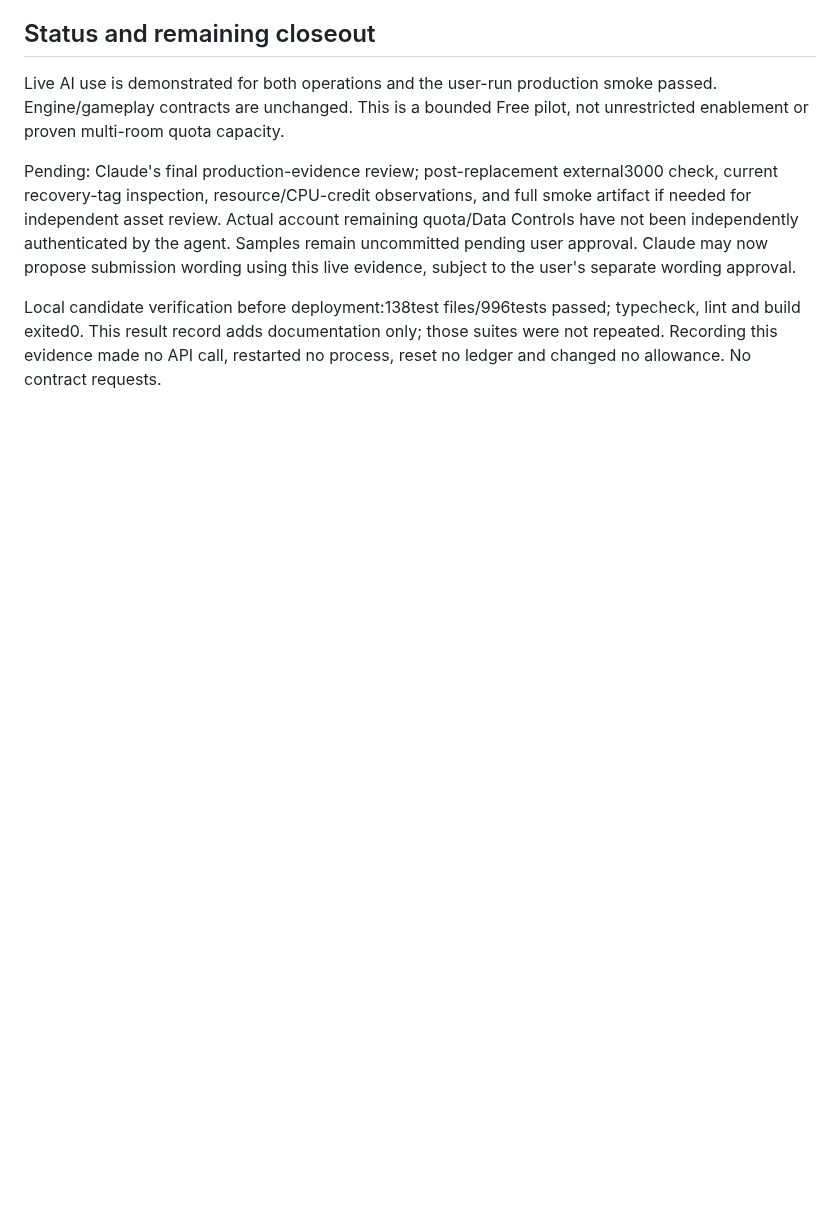
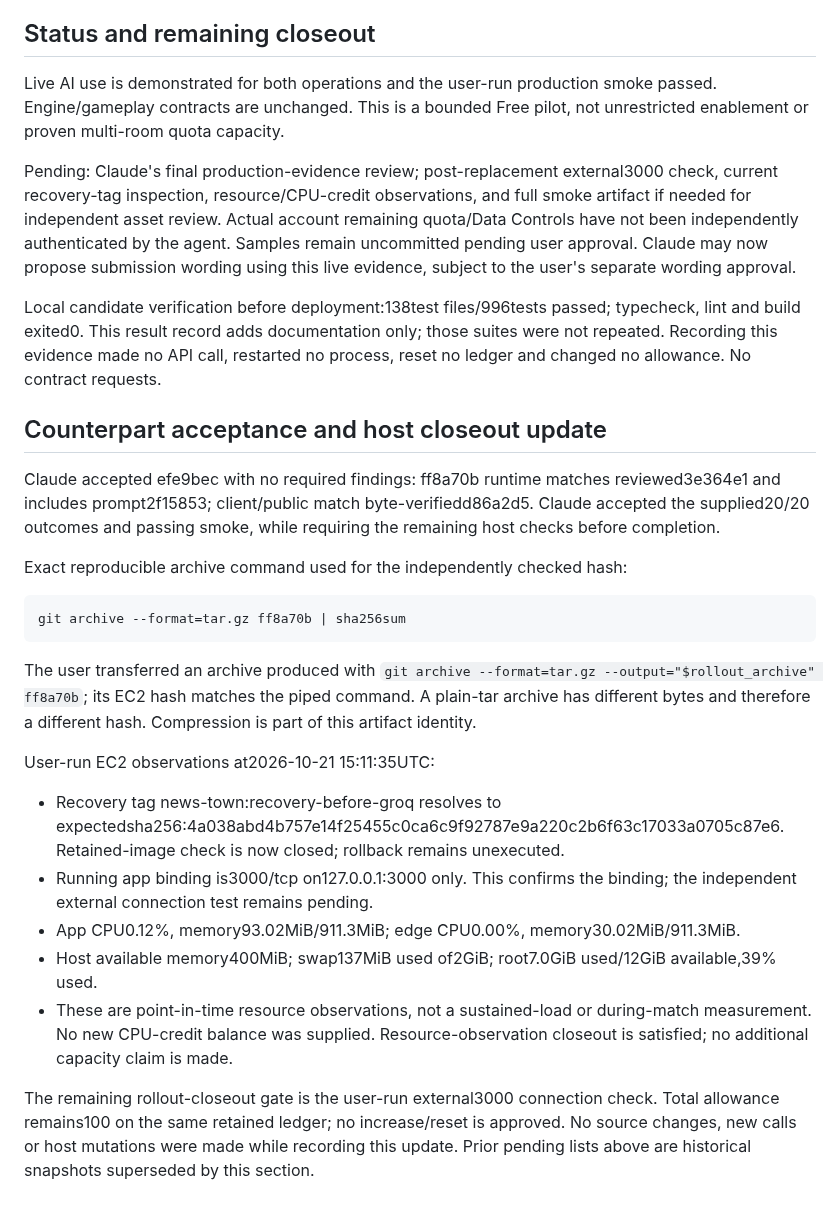
Before and after one commit to ProPhuMy/News-game, a Markdown page: deployment/ai/groq-production-result.md, the part around the change. Drawn GitHub-style; blank space fills up the shorter version.

Commit message:
deploy: record Groq recovery and resource checks

````diff
--- a/deployment/ai/groq-production-result.md
+++ b/deployment/ai/groq-production-result.md
@@ -47,3 +47,25 @@ Live AI use is demonstrated for both operations and the user-run production smok
 Pending: Claude's final production-evidence review; post-replacement external3000 check, current recovery-tag inspection, resource/CPU-credit observations, and full smoke artifact if needed for independent asset review. Actual account remaining quota/Data Controls have not been independently authenticated by the agent. Samples remain uncommitted pending user approval. Claude may now propose submission wording using this live evidence, subject to the user's separate wording approval.
 
 Local candidate verification before deployment:138test files/996tests passed; typecheck, lint and build exited0. This result record adds documentation only; those suites were not repeated. Recording this evidence made no API call, restarted no process, reset no ledger and changed no allowance. No contract requests.
+
+## Counterpart acceptance and host closeout update
+
+Claude accepted efe9bec with no required findings: ff8a70b runtime matches reviewed3e364e1 and includes prompt2f15853; client/public match byte-verifiedd86a2d5. Claude accepted the supplied20/20 outcomes and passing smoke, while requiring the remaining host checks before completion.
+
+Exact reproducible archive command used for the independently checked hash:
+
+```bash
+git archive --format=tar.gz ff8a70b | sha256sum
+```
+
+The user transferred an archive produced with `git archive --format=tar.gz --output="$rollout_archive" ff8a70b`; its EC2 hash matches the piped command. A plain-tar archive has different bytes and therefore a different hash. Compression is part of this artifact identity.
+
+User-run EC2 observations at2026-10-21 15:11:35UTC:
+
+- Recovery tag news-town:recovery-before-groq resolves to expectedsha256:4a038abd4b757e14f25455c0ca6c9f92787e9a220c2b6f63c17033a0705c87e6. Retained-image check is now closed; rollback remains unexecuted.
+- Running app binding is3000/tcp on127.0.0.1:3000 only. This confirms the binding; the independent external connection test remains pending.
+- App CPU0.12%, memory93.02MiB/911.3MiB; edge CPU0.00%, memory30.02MiB/911.3MiB.
+- Host available memory400MiB; swap137MiB used of2GiB; root7.0GiB used/12GiB available,39% used.
+- These are point-in-time resource observations, not a sustained-load or during-match measurement. No new CPU-credit balance was supplied. Resource-observation closeout is satisfied; no additional capacity claim is made.
+
+The remaining rollout-closeout gate is the user-run external3000 connection check. Total allowance remains100 on the same retained ledger; no increase/reset is approved. No source changes, new calls or host mutations were made while recording this update. Prior pending lists above are historical snapshots superseded by this section.
````
